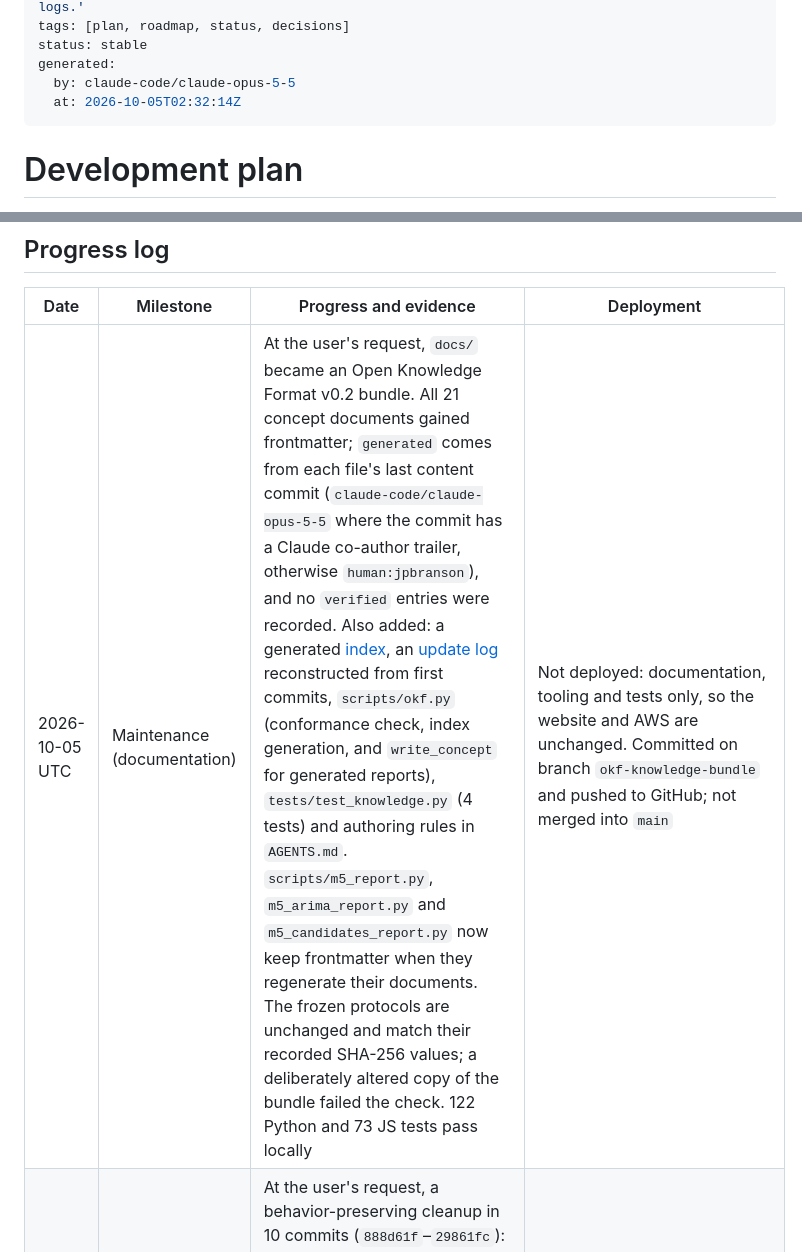
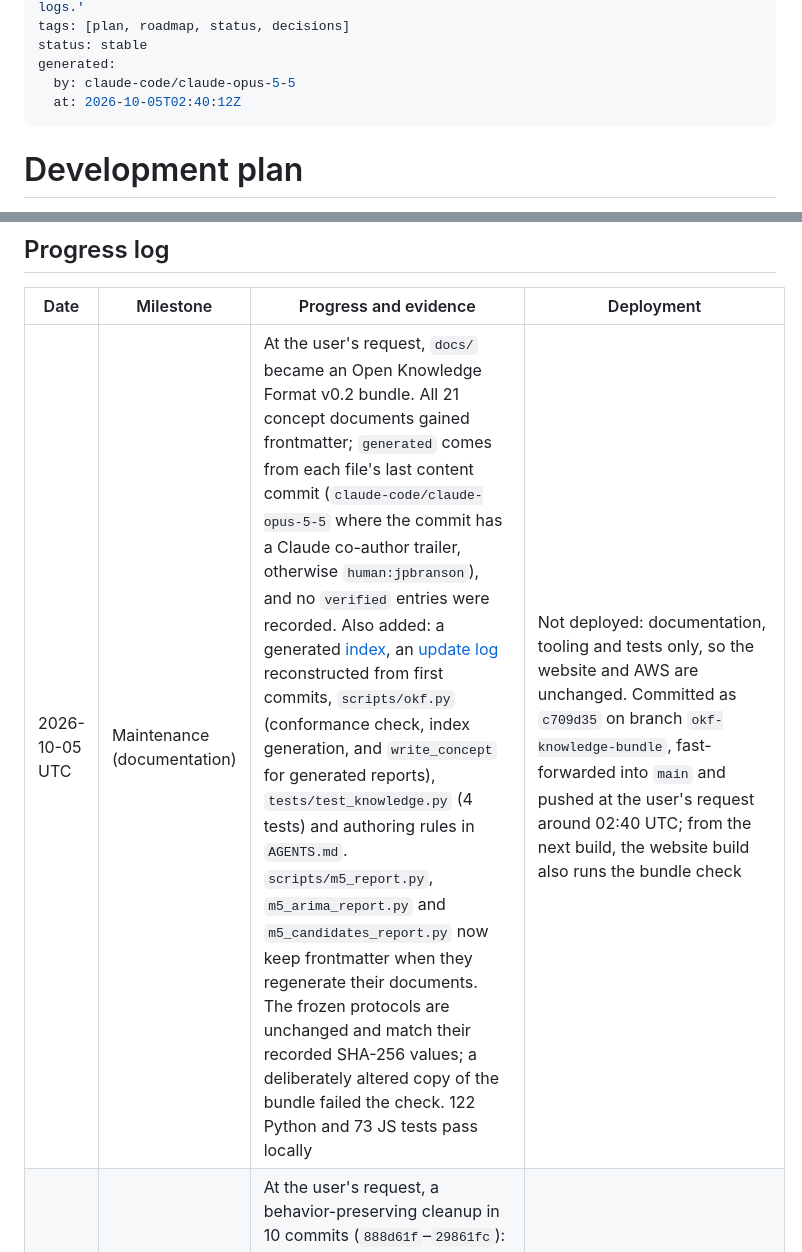
Before and after one commit to jpbranson/mem-ed-wait-times, a Markdown page: docs/development-plan.md, 2 parts joined by grey strips. Rendered like a GitHub page.

Commit message:
Record the OKF bundle merge in the development plan
Co-Authored-By: Claude Opus 5.5 (1M context) <noreply@anthropic.com>

```diff
--- a/docs/development-plan.md
+++ b/docs/development-plan.md
@@ -6,7 +6,7 @@ tags: [plan, roadmap, status, decisions]
 status: stable
 generated:
   by: claude-code/claude-opus-5-5
-  at: 2026-10-05T02:32:14Z
+  at: 2026-10-05T02:40:12Z
 ---
 
 # Development plan
@@ -1023,7 +1023,7 @@ released, and the routing gateway is live but not linked publicly.
 
 | Date | Milestone | Progress and evidence | Deployment |
 | --- | --- | --- | --- |
-| 2026-10-05 UTC | Maintenance (documentation) | At the user's request, `docs/` became an Open Knowledge Format v0.2 bundle. All 21 concept documents gained frontmatter; `generated` comes from each file's last content commit (`claude-code/claude-opus-5-5` where the commit has a Claude co-author trailer, otherwise `human:jpbranson`), and no `verified` entries were recorded. Also added: a generated [index](index.md), an [update log](log.md) reconstructed from first commits, `scripts/okf.py` (conformance check, index generation, and `write_concept` for generated reports), `tests/test_knowledge.py` (4 tests) and authoring rules in `AGENTS.md`. `scripts/m5_report.py`, `m5_arima_report.py` and `m5_candidates_report.py` now keep frontmatter when they regenerate their documents. The frozen protocols are unchanged and match their recorded SHA-256 values; a deliberately altered copy of the bundle failed the check. 122 Python and 73 JS tests pass locally | Not deployed: documentation, tooling and tests only, so the website and AWS are unchanged. Committed on branch `okf-knowledge-bundle` and pushed to GitHub; not merged into `main` |
+| 2026-10-05 UTC | Maintenance (documentation) | At the user's request, `docs/` became an Open Knowledge Format v0.2 bundle. All 21 concept documents gained frontmatter; `generated` comes from each file's last content commit (`claude-code/claude-opus-5-5` where the commit has a Claude co-author trailer, otherwise `human:jpbranson`), and no `verified` entries were recorded. Also added: a generated [index](index.md), an [update log](log.md) reconstructed from first commits, `scripts/okf.py` (conformance check, index generation, and `write_concept` for generated reports), `tests/test_knowledge.py` (4 tests) and authoring rules in `AGENTS.md`. `scripts/m5_report.py`, `m5_arima_report.py` and `m5_candidates_report.py` now keep frontmatter when they regenerate their documents. The frozen protocols are unchanged and match their recorded SHA-256 values; a deliberately altered copy of the bundle failed the check. 122 Python and 73 JS tests pass locally | Not deployed: documentation, tooling and tests only, so the website and AWS are unchanged. Committed as `c709d35` on branch `okf-knowledge-bundle`, fast-forwarded into `main` and pushed at the user's request around 02:40 UTC; from the next build, the website build also runs the bundle check |
 | 2026-09-28 UTC | Maintenance (all milestones) | At the user's request, a behavior-preserving cleanup in 10 commits (`888d61f`–`29861fc`): removed the unused 2026-09-14 repository-root `index.html` snapshot; `requirements-dev.txt` declares numpy instead of the never-imported pandas; removed test-only and duplicated helpers in Python and the dashboard modules, CSS rules that never apply, an unused map-style source, redundant test assertions (the request-timeout test now uses mock timers) and stale config. The nine hash-pinned study files are unchanged. Before and after: `prepare` from a fixed S3 snapshot and the regional collector over its fixtures were byte-identical, the rendered `index.html` was identical apart from Quarto's cell ids, 34 dashboard render outputs matched, a live Baptist fetch kept its structure, and a local browser check drew both maps with no console errors. Pushed to `main` at 01:22 UTC; run 36365971245, dispatched manually at 01:26 UTC, passed 118 Python/72 JS tests and the exact public check (20/20 current) | Deployed 2026-09-28 to the S3 website; the gateway part awaits the owner's next Worker deploy; no Lambda or schedule change |
 | 2026-09-28 UTC | M2 gateway (security fix) | At the user's request: `assets()` in `gateway/src/handler.mjs` built the upstream URL with `new URL(path, ASSET_ORIGIN)`, and a request path starting `//` (also `///`, `/\`, `/..//`) resolves as another host, which the Worker would fetch and serve on its own origin. It now copies `ASSET_ORIGIN` and sets only the path, keeping `/` → `index.html`, dropped query strings, forwarded conditional/range headers, dropped bucket headers and the cache defaults. A new test (18 gateway tests; Node suite 73/73) sends seven such paths and checks that each upstream request stays on the asset origin; it fails on the previous handler. `gateway/scripts/local-check.mjs` has the same `new URL(request.url, base)` parse in its loopback asset server, but uses only the pathname and reads files confined to `dashboard/_site`, so it cannot reach another host; left unchanged, and the harness was not run. Cloudflare's handling of duplicate slashes at the edge is untested; nothing was sent to the deployed Worker. [Operations](m2-operations.md#cloudflare-gateway) | Merged into `main` on 2026-09-28 (`2345be7`). Cloudflare lists a Worker deployment at 00:53 UTC, after this commit, whose contents were not verified; a redeploy from `main` (`npx wrangler deploy` in `gateway/`) carries the fix |
 | 2026-09-27 UTC | M0 registry / M3 map directory (release) | At the user's request, the map directory (`8dca952`) and the documentation audit (`5738133`) were committed separately and pushed to `main` at 18:12 UTC. The 18:17 UTC EventBridge dispatch (run 36340076534) built `5738133`: 117 Python and 72 JS tests and the exact public build/freshness check passed (20/20 current). An independent public check passed at 18:21 UTC (20/20 current, recommendations disabled), and the public page embeds the eight map-only listings and their map area groups while its facility registry keeps 20. A browser check of the public page at 18:33 UTC (read from the page's elements; screenshots were unavailable) found all 28 markers inside the map, the eight squares labeled with their check date, and Highland Hills' details opening without changing the focus chart. Regional One, Le Bonheur Children's and the Memphis VA, 400–500 m apart, stack on one pixel at the default zoom, as Baptist Memphis and Baptist Children's have since 2026-09-26; the user deferred a fix. [Evidence](map-facilities-2026-09-27.md#validation-and-release) | Deployed 2026-09-27 to the S3 website; no Lambda, schedule or gateway change |
```
